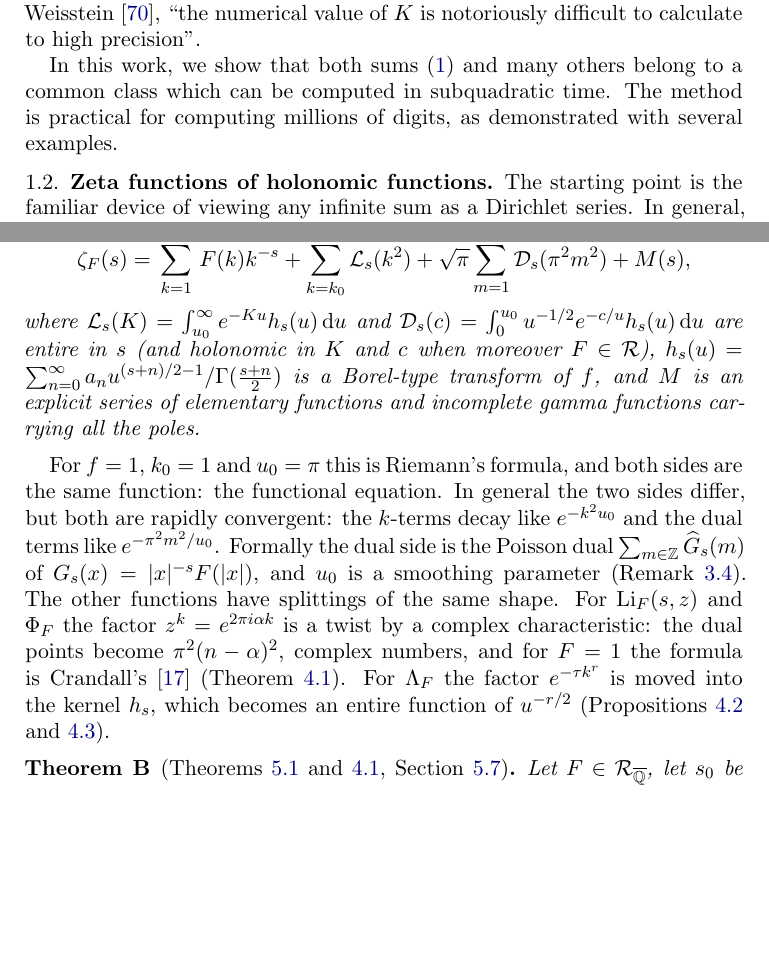
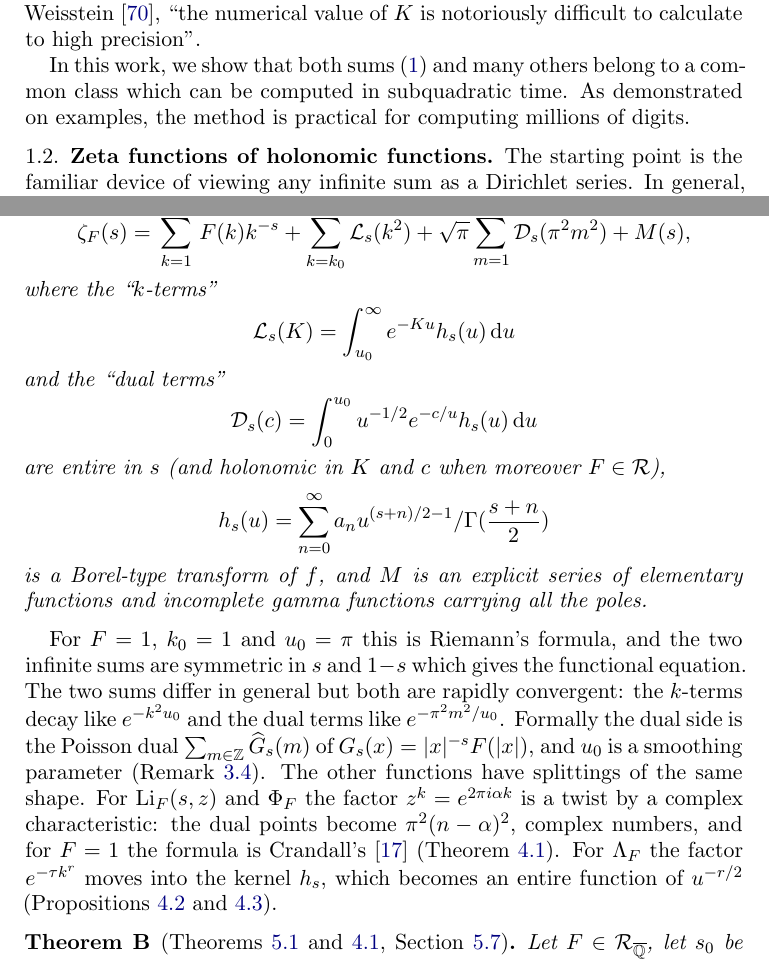
Before and after one commit to fredrik-johansson/holonomic-sums, a LaTeX paper (paper/zetaF.tex): two parts of pages 2 and 3 of 87, joined at a grey line, cut so that both start at the same text, the shorter picture padded with empty space. Compiled offline with pdfLaTeX.

Commit message:
More minor edits

```diff
--- a/paper/zetaF.tex
+++ b/paper/zetaF.tex
@@ -117,8 +117,7 @@ notoriously difficult to calculate to high precision''.
 
 In this work, we show that both sums \eqref{eq:twoconstants} and many others
 belong to a common class which can be computed in subquadratic time.
-The method is practical for computing millions of digits,
-as demonstrated with several examples.
+As demonstrated on examples, the method is practical for computing millions of digits.
 
 \subsection{Zeta functions of holonomic functions}
 
@@ -166,21 +165,32 @@ For every $u_0 > 0$ and every $s \in \CC$ except the poles,
   \zeta_F(s) = \sum_{k=1}^{k_0-1}F(k)k^{-s} + \sum_{k=k_0}^{\infty}\mathcal{L}_s(k^2)
   + \sqrt\pi\sum_{m=1}^{\infty}\mathcal{D}_s(\pi^2m^2) + M(s),
 \]
-where $\mathcal{L}_s(K) = \int_{u_0}^\infty e^{-Ku}h_s(u)\dd u$ and
-$\mathcal{D}_s(c) = \int_0^{u_0}u^{-1/2}e^{-c/u}h_s(u)\dd u$ are entire in $s$ (and holonomic in $K$ and $c$ when
-moreover $F \in \Reg$),
-$h_s(u) = \sum_{n=0}^{\infty} a_n u^{(s+n)/2-1}/\Gamma(\frac{s+n}{2})$ is a Borel-type transform of $f$, and $M$ is an
+where the ``$k$-terms''
+\[\mathcal{L}_s(K) = \int_{u_0}^\infty e^{-Ku}h_s(u)\dd u
+\]
+and the ``dual terms''
+\[
+\mathcal{D}_s(c) = \int_0^{u_0}u^{-1/2}e^{-c/u}h_s(u)\dd u
+\]
+are entire in $s$ (and holonomic in $K$ and $c$ when moreover $F \in \Reg$),
+\[
+h_s(u) = \sum_{n=0}^{\infty} a_n u^{(s+n)/2-1}/\Gamma(\frac{s+n}{2})
+\]
+is a Borel-type transform of $f$, and $M$ is an
 explicit series of elementary functions and incomplete gamma functions carrying all the poles.
 \end{theoremA}
 
-For $f = 1$, $k_0 = 1$ and $u_0 = \pi$ this is Riemann's formula, and both sides are the same function: the
-functional equation. In general the two sides differ, but both are rapidly convergent: the $k$-terms decay
-like $e^{-k^2u_0}$ and the dual terms like $e^{-\pi^2m^2/u_0}$. Formally the dual side is the Poisson dual
+For $F = 1$, $k_0 = 1$ and $u_0 = \pi$ this is Riemann's formula, and the two infinite sums
+are symmetric in $s$ and $1-s$ which gives the
+functional equation. The two sums differ in general
+but both are rapidly convergent: the $k$-terms decay
+like $e^{-k^2u_0}$ and the dual terms like $e^{-\pi^2m^2/u_0}$.
+Formally the dual side is the Poisson dual
 $\sum_{m\in\ZZ} \widehat G_s(m)$ of $G_s(x) = |x|^{-s}F(|x|)$, and $u_0$ is a smoothing parameter
 (Remark~\ref{rem:poisson}). The other functions have splittings of the same shape. For $\Li_F(s,z)$ and $\Phi_F$ the
 factor $z^k = e^{2\pi i\alpha k}$ is a twist by a complex characteristic: the dual points become
 $\pi^2(n-\alpha)^2$, complex numbers, and for $F = 1$ the formula is Crandall's \cite{Cra12}
-(Theorem~\ref{thm:geometric}). For $\Lambda_F$ the factor $e^{-\tau k^r}$ is moved into the kernel $h_s$, which
+(Theorem~\ref{thm:geometric}). For $\Lambda_F$ the factor $e^{-\tau k^r}$ moves into the kernel $h_s$, which
 becomes an entire function of $u^{-r/2}$ (Propositions~\ref{prop:expsplit} and~\ref{prop:prodsplit}).
 
 \begin{theoremB}[Theorems~\ref{thm:complexity} and~\ref{thm:geometric}, Section~\ref{sec:dampedcost}]
```
Also changed, not shown: paper/zetaF.pdf, paper/zetaF.tex (4 more changed lines).
